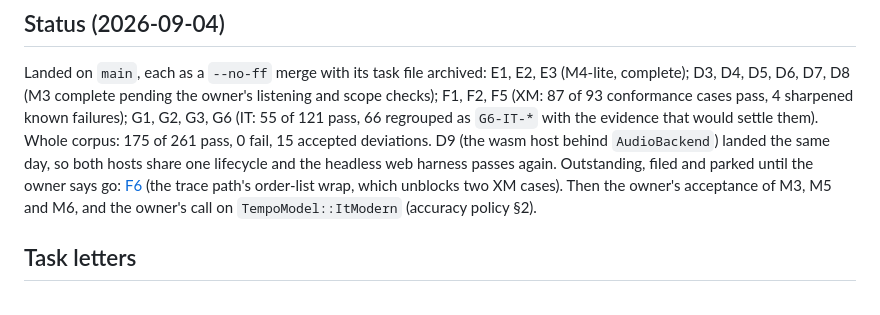
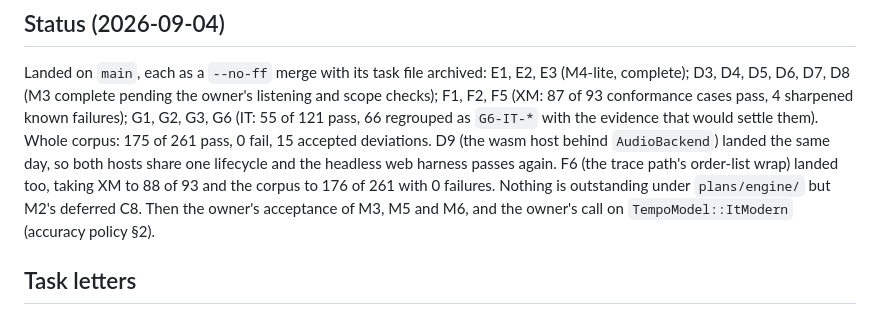
Before and after one commit to scottmcnab/starplayer, a Markdown page: plans/engine/M3-M6-concurrency-plan.md, the part around the change. Rendered like a GitHub page.

Commit message:
plans: archive F6 as landed; nothing outstanding but C8

```diff
--- a/plans/engine/M3-M6-concurrency-plan.md
+++ b/plans/engine/M3-M6-concurrency-plan.md
@@ -20,9 +20,8 @@ checks); F1, F2, F5 (XM: 87 of 93 conformance cases pass, 4 sharpened known fail
 G2, G3, G6 (IT: 55 of 121 pass, 66 regrouped as `G6-IT-*` with the evidence that would
 settle them). Whole corpus: 175 of 261 pass, 0 fail, 15 accepted deviations.
 D9 (the wasm host behind `AudioBackend`) landed the same day, so both hosts share one
-lifecycle and the headless web harness passes again. Outstanding, filed and parked until
-the owner says go: [F6](M5-task-F6-order-list-wrap.md) (the trace path's order-list wrap,
-which unblocks two XM cases). Then the
+lifecycle and the headless web harness passes again. F6 (the trace path's order-list wrap) landed too, taking XM to 88 of 93 and the corpus to
+176 of 261 with 0 failures. Nothing is outstanding under `plans/engine/` but M2's deferred C8. Then the
 owner's acceptance of M3, M5 and M6, and the owner's call on `TempoModel::ItModern`
 (accuracy policy §2).
 
```
Also changed, not shown: 2 other files.
